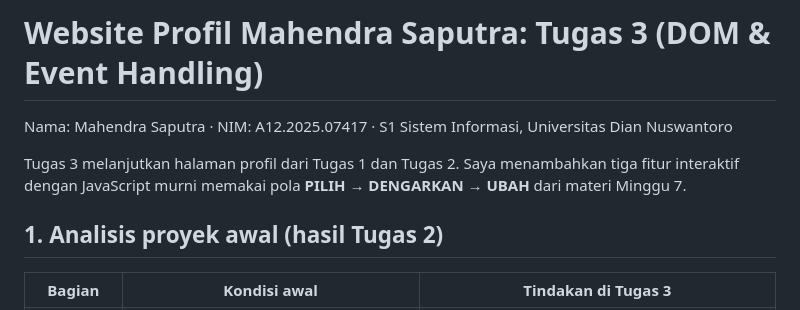
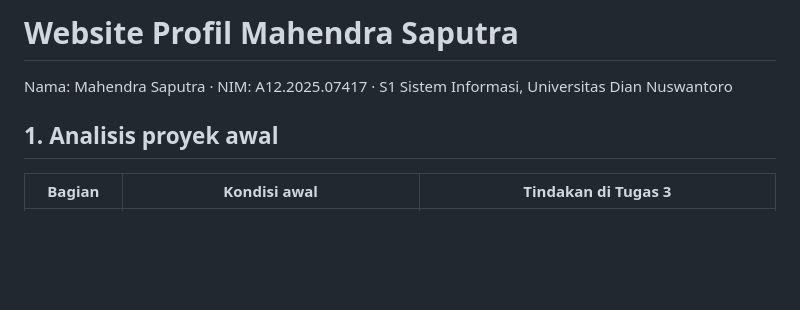
Before and after one commit to MahendraSp56/Profil-CV, a Markdown page: README.md, the part around one of its changes. Rendered like a GitHub page; blank space fills up the shorter version.

```diff
--- a/README.md
+++ b/README.md
@@ -1,10 +1,8 @@
-# Website Profil Mahendra Saputra: Tugas 3 (DOM & Event Handling)
+# Website Profil Mahendra Saputra
 
 Nama: Mahendra Saputra · NIM: A12.2025.07417 · S1 Sistem Informasi, Universitas Dian Nuswantoro
 
-Tugas 3 melanjutkan halaman profil dari Tugas 1 dan Tugas 2. Saya menambahkan tiga fitur interaktif dengan JavaScript murni memakai pola **PILIH → DENGARKAN → UBAH** dari materi Minggu 7.
-
-## 1. Analisis proyek awal (hasil Tugas 2)
+## 1. Analisis proyek awal
 
 | Bagian | Kondisi awal | Tindakan di Tugas 3 |
 |---|---|---|
```
Also changed, not shown: other parts of README.md (+0 -38 lines).
